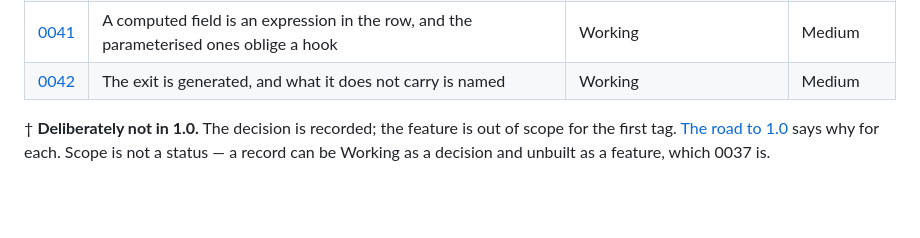
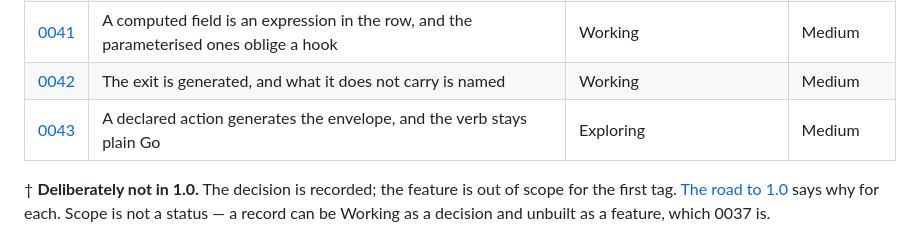
Before and after one commit to jryannel/sqlb, a Markdown page: docs/adr/README.md, the part around the change. Rendered like a GitHub page; blank space fills up the shorter version.

```diff
--- a/docs/adr/README.md
+++ b/docs/adr/README.md
@@ -149,6 +149,7 @@ the section it bears on, and move on.
 | [0040](0040-the-driver-is-a-dependency.md) | The driver is a dependency, not a seam | Accepted | High |
 | [0041](0041-computed-fields.md) | A computed field is an expression in the row, and the parameterised ones oblige a hook | Working | Medium |
 | [0042](0042-the-exit-is-generated.md) | The exit is generated, and what it does not carry is named | Working | Medium |
+| [0043](0043-declared-actions.md) | A declared action generates the envelope, and the verb stays plain Go | Exploring | Medium |
 
 † **Deliberately not in 1.0.** The decision is recorded; the feature is out of
 scope for the first tag. [The road to 1.0](../release-1.0.md) says why for each.
```
Also changed, not shown: docs/adr/0043-declared-actions.md (added, +285 -0 lines).
